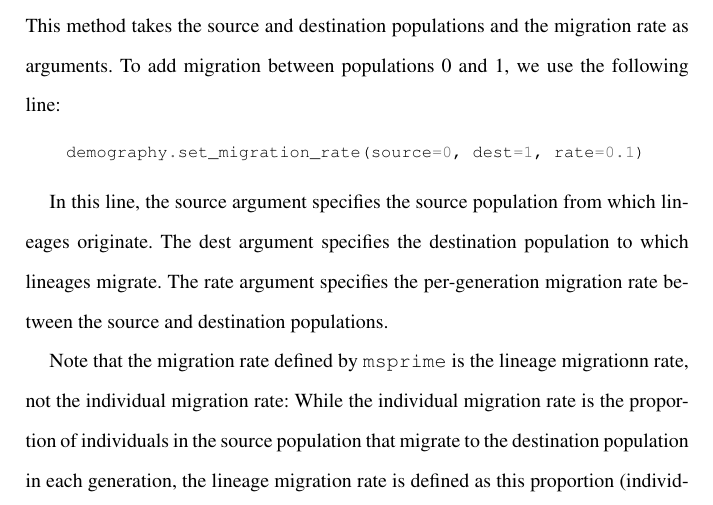
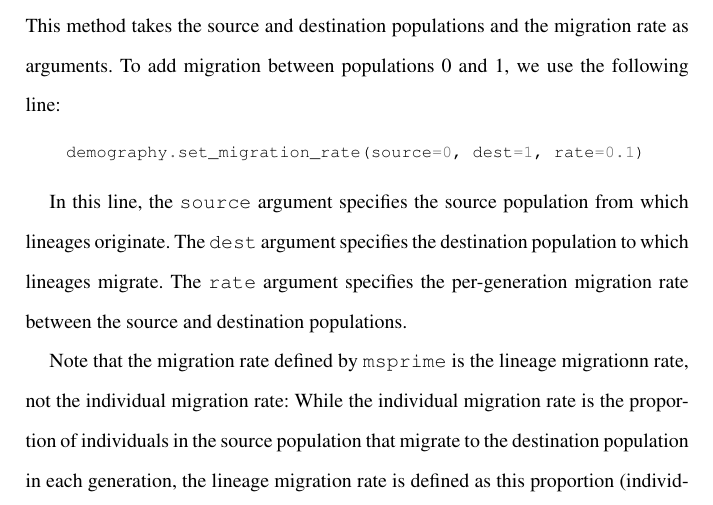
Before and after one commit to jeromekelleher/spg-chapter, a LaTeX document (chapter.tex): part of page 21 of 73, cut so that both start at the same text. Compiled offline with pdfLaTeX.

```diff
--- a/chapter.tex
+++ b/chapter.tex
@@ -699,8 +699,8 @@
     demography.set_migration_rate(source=0, dest=1, rate=0.1)
 \end{pythoncode}
 
-In this line, the source argument specifies the source population from which lineages originate. The
-dest argument specifies the destination population to which lineages migrate. The rate argument
+In this line, the \texttt{source} argument specifies the source population from which lineages originate. The
+\texttt{dest} argument specifies the destination population to which lineages migrate. The \texttt{rate} argument
 specifies the per-generation migration rate between the source and destination populations.
 
 Note that the migration rate defined by \msprime\ is the lineage migrationn rate, not the individual
```
